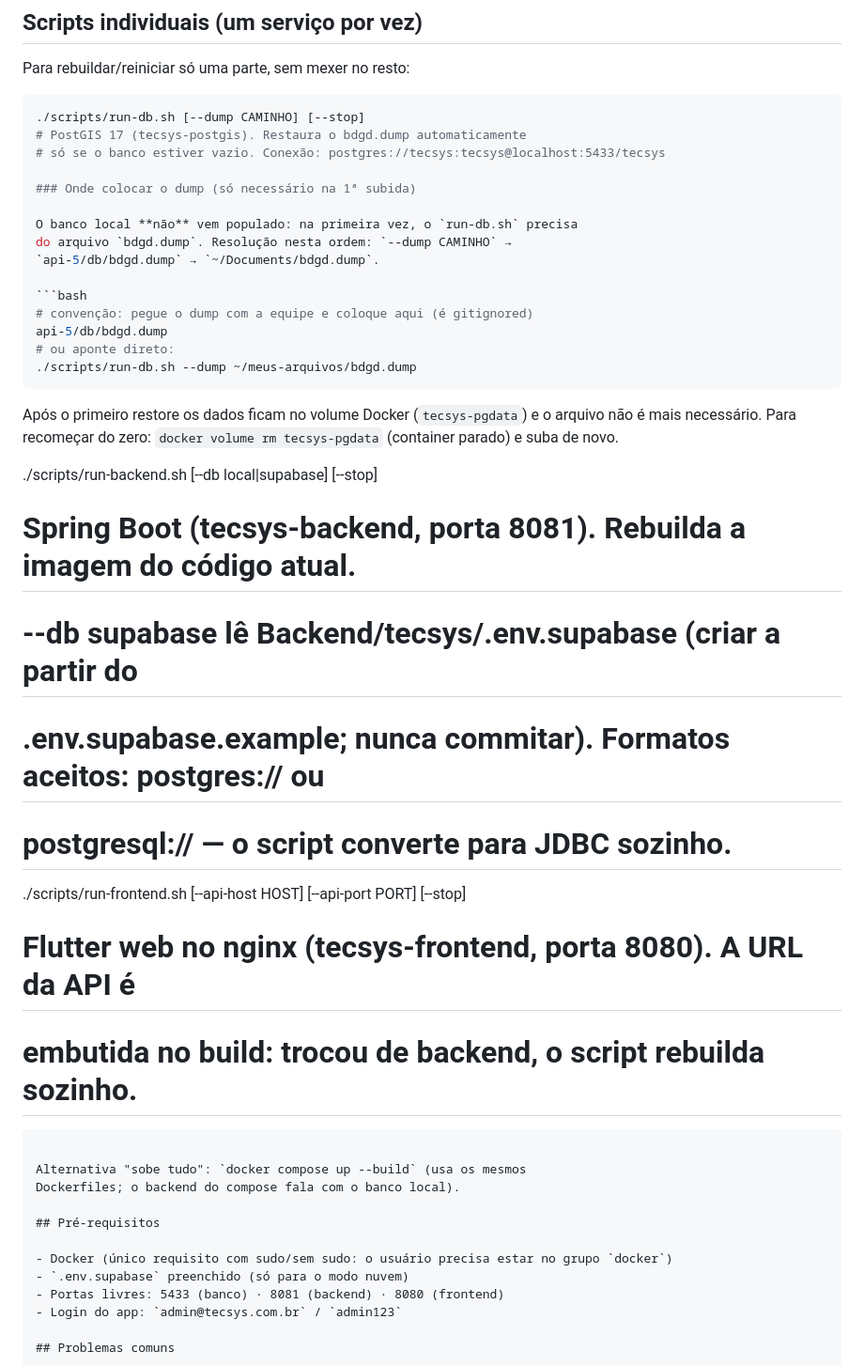
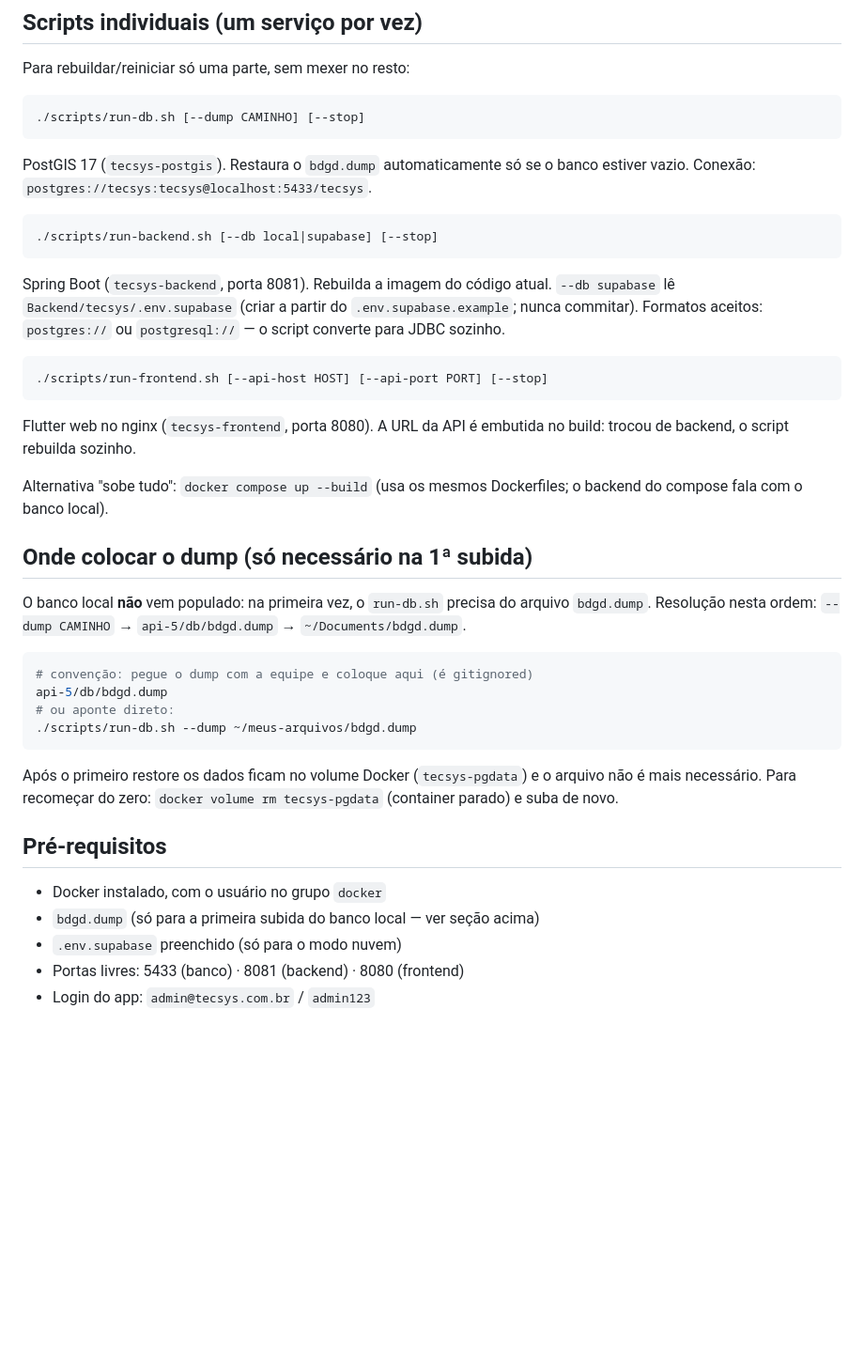
Before and after one commit to Inception-Fatec/api-5, a Markdown page: scripts/README.md, the part around the change. Shown at 94% size. GitHub-like rendering; blank space fills up the shorter version.

Commit message:
docs: #TG-00 updating broken readme

````diff
--- a/scripts/README.md
+++ b/scripts/README.md
@@ -28,10 +28,31 @@ Para rebuildar/reiniciar só uma parte, sem mexer no resto:
 
 ```bash
 ./scripts/run-db.sh [--dump CAMINHO] [--stop]
-# PostGIS 17 (tecsys-postgis). Restaura o bdgd.dump automaticamente
-# só se o banco estiver vazio. Conexão: postgres://tecsys:tecsys@localhost:5433/tecsys
+```
 
-### Onde colocar o dump (só necessário na 1ª subida)
+PostGIS 17 (`tecsys-postgis`). Restaura o `bdgd.dump` automaticamente só se
+o banco estiver vazio. Conexão: `postgres://tecsys:tecsys@localhost:5433/tecsys`.
+
+```bash
+./scripts/run-backend.sh [--db local|supabase] [--stop]
+```
+
+Spring Boot (`tecsys-backend`, porta 8081). Rebuilda a imagem do código atual.
+`--db supabase` lê `Backend/tecsys/.env.supabase` (criar a partir do
+`.env.supabase.example`; nunca commitar). Formatos aceitos: `postgres://` ou
+`postgresql://` — o script converte para JDBC sozinho.
+
+```bash
+./scripts/run-frontend.sh [--api-host HOST] [--api-port PORT] [--stop]
+```
+
+Flutter web no nginx (`tecsys-frontend`, porta 8080). A URL da API é embutida
+no build: trocou de backend, o script rebuilda sozinho.
+
+Alternativa "sobe tudo": `docker compose up --build` (usa os mesmos
+Dockerfiles; o backend do compose fala com o banco local).
+
+## Onde colocar o dump (só necessário na 1ª subida)
 
 O banco local **não** vem populado: na primeira vez, o `run-db.sh` precisa
 do arquivo `bdgd.dump`. Resolução nesta ordem: `--dump CAMINHO` →
@@ -48,23 +69,10 @@ Após o primeiro restore os dados ficam no volume Docker (`tecsys-pgdata`)
 e o arquivo não é mais necessário. Para recomeçar do zero:
 `docker volume rm tecsys-pgdata` (container parado) e suba de novo.
 
-./scripts/run-backend.sh [--db local|supabase] [--stop]
-# Spring Boot (tecsys-backend, porta 8081). Rebuilda a imagem do código atual.
-# --db supabase lê Backend/tecsys/.env.supabase (criar a partir do
-# .env.supabase.example; nunca commitar). Formatos aceitos: postgres:// ou
-# postgresql:// — o script converte para JDBC sozinho.
-
-./scripts/run-frontend.sh [--api-host HOST] [--api-port PORT] [--stop]
-# Flutter web no nginx (tecsys-frontend, porta 8080). A URL da API é
-# embutida no build: trocou de backend, o script rebuilda sozinho.
-```
-
-Alternativa "sobe tudo": `docker compose up --build` (usa os mesmos
-Dockerfiles; o backend do compose fala com o banco local).
-
 ## Pré-requisitos
 
-- Docker (único requisito com sudo/sem sudo: o usuário precisa estar no grupo `docker`)
+- Docker instalado, com o usuário no grupo `docker`
+- `bdgd.dump` (só para a primeira subida do banco local — ver seção acima)
 - `.env.supabase` preenchido (só para o modo nuvem)
 - Portas livres: 5433 (banco) · 8081 (backend) · 8080 (frontend)
 - Login do app: `admin@tecsys.com.br` / `admin123`
````
